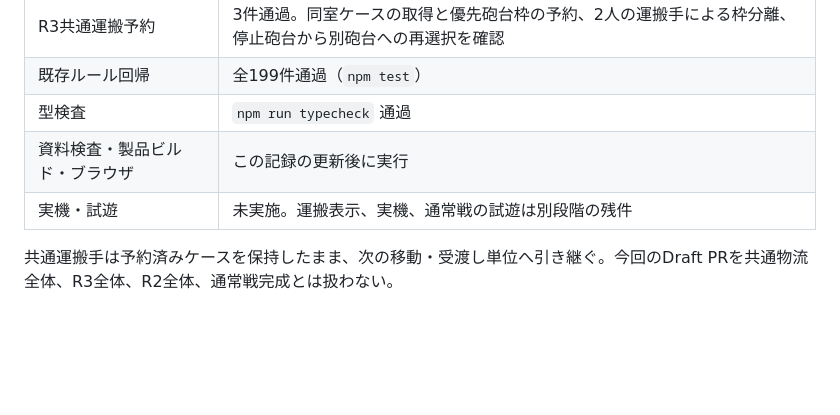
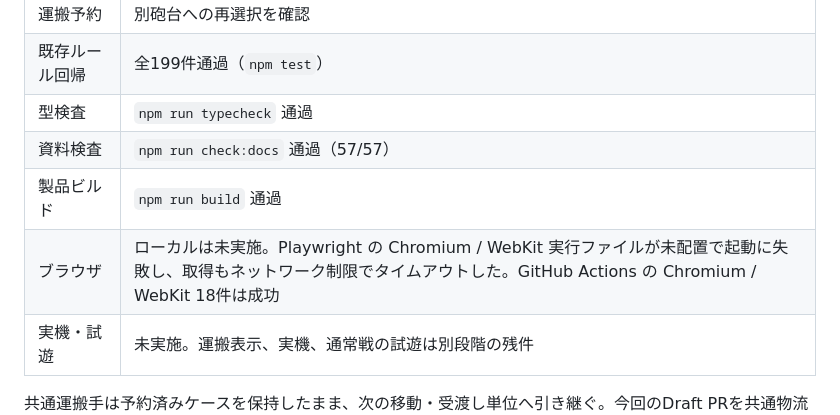
Before and after one commit to chameleonjp-lab/semekome, a Markdown page: docs/TEST_REPORT.md, the part around the change. GitHub-like rendering; blank space fills up the shorter version.

Commit message:
docs: record successful browser workflow

```diff
--- a/docs/TEST_REPORT.md
+++ b/docs/TEST_REPORT.md
@@ -9,7 +9,9 @@
 |R3共通運搬予約|3件通過。同室ケースの取得と優先砲台枠の予約、2人の運搬手による枠分離、停止砲台から別砲台への再選択を確認|
 |既存ルール回帰|全199件通過（`npm test`）|
 |型検査|`npm run typecheck` 通過|
-|資料検査・製品ビルド・ブラウザ|この記録の更新後に実行|
+|資料検査|`npm run check:docs` 通過（57/57）|
+|製品ビルド|`npm run build` 通過|
+|ブラウザ|ローカルは未実施。Playwright の Chromium / WebKit 実行ファイルが未配置で起動に失敗し、取得もネットワーク制限でタイムアウトした。GitHub Actions の Chromium / WebKit 18件は成功|
 |実機・試遊|未実施。運搬表示、実機、通常戦の試遊は別段階の残件|
 
 共通運搬手は予約済みケースを保持したまま、次の移動・受渡し単位へ引き継ぐ。今回のDraft PRを共通物流全体、R3全体、R2全体、通常戦完成とは扱わない。
```
